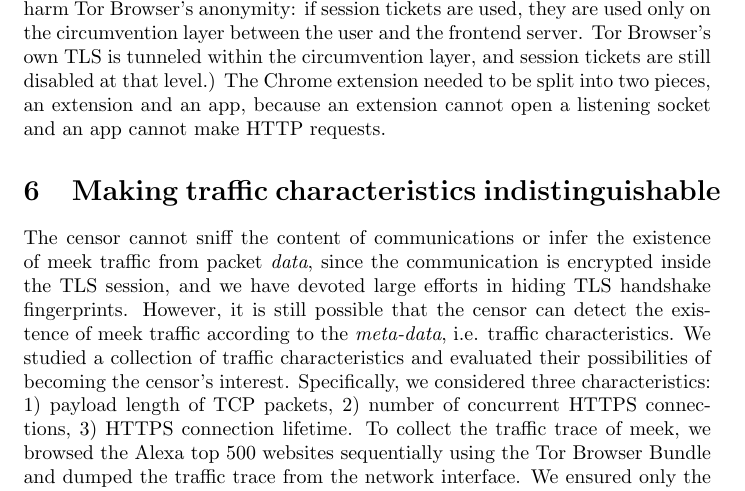
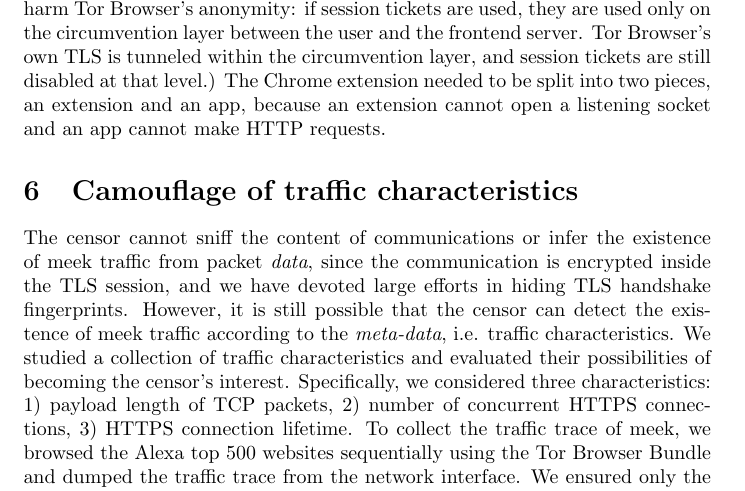
Before and after one commit to oxtoacart/cs261n, a LaTeX paper (docs/meek.tex): part of page 10 of 19, cut so that both start at the same text. Compiled offline with pdfLaTeX.

Commit message:
Change section title; we're not indistinguishable yet.

```diff
--- a/docs/meek.tex
+++ b/docs/meek.tex
@@ -605,7 +605,7 @@ within the circumvention layer, and session tickets are still disabled at that l
 The Chrome extension needed to be split into two pieces, an extension and an app,
 because an extension cannot open a listening socket and an app cannot make HTTP requests.
 
-\section{Making traffic characteristics indistinguishable}
+\section{Camouflage of traffic characteristics}
 \label{sec:trafficstatistics}
 
 The censor cannot sniff the content of communications or infer the existence of meek traffic
```
